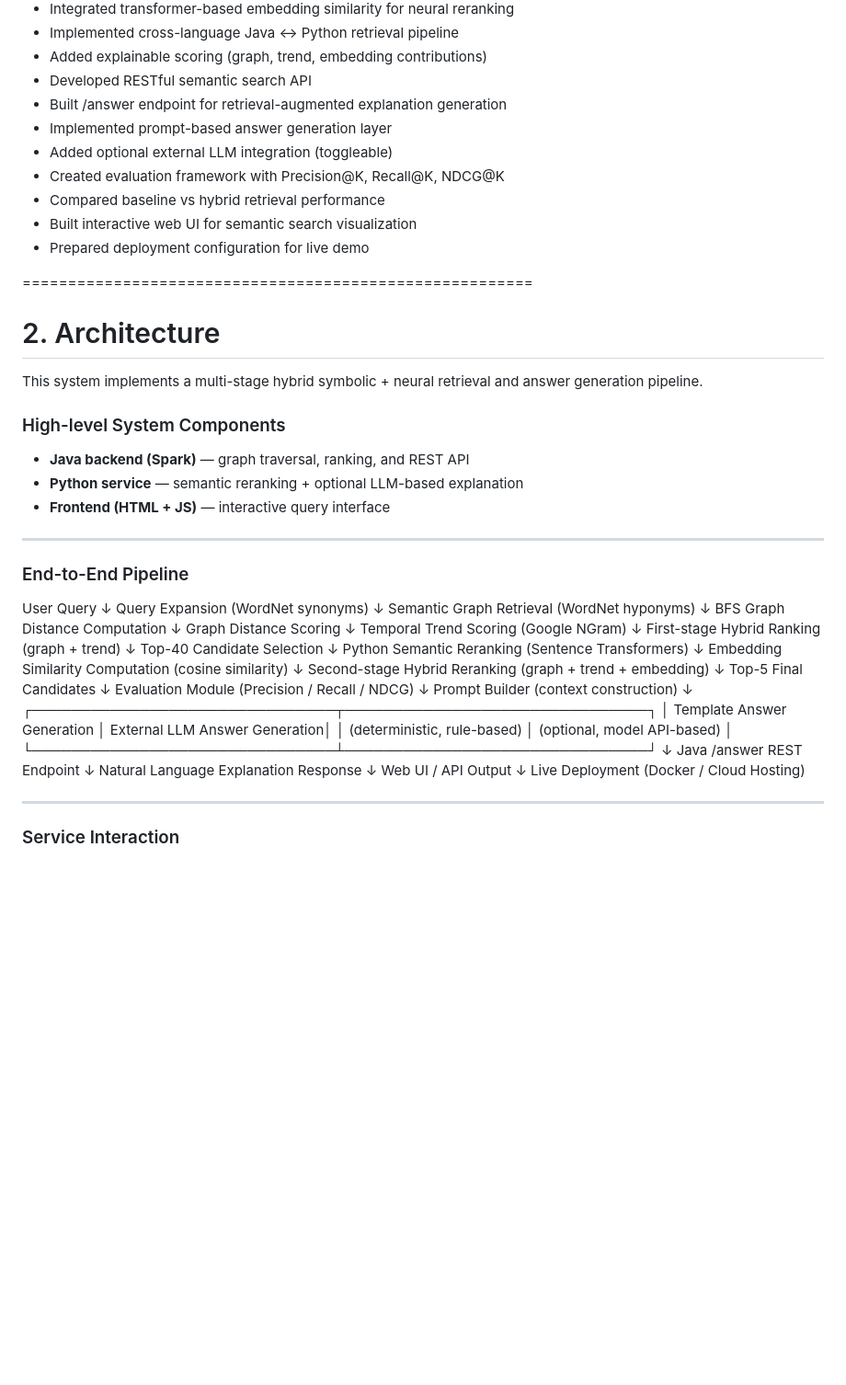
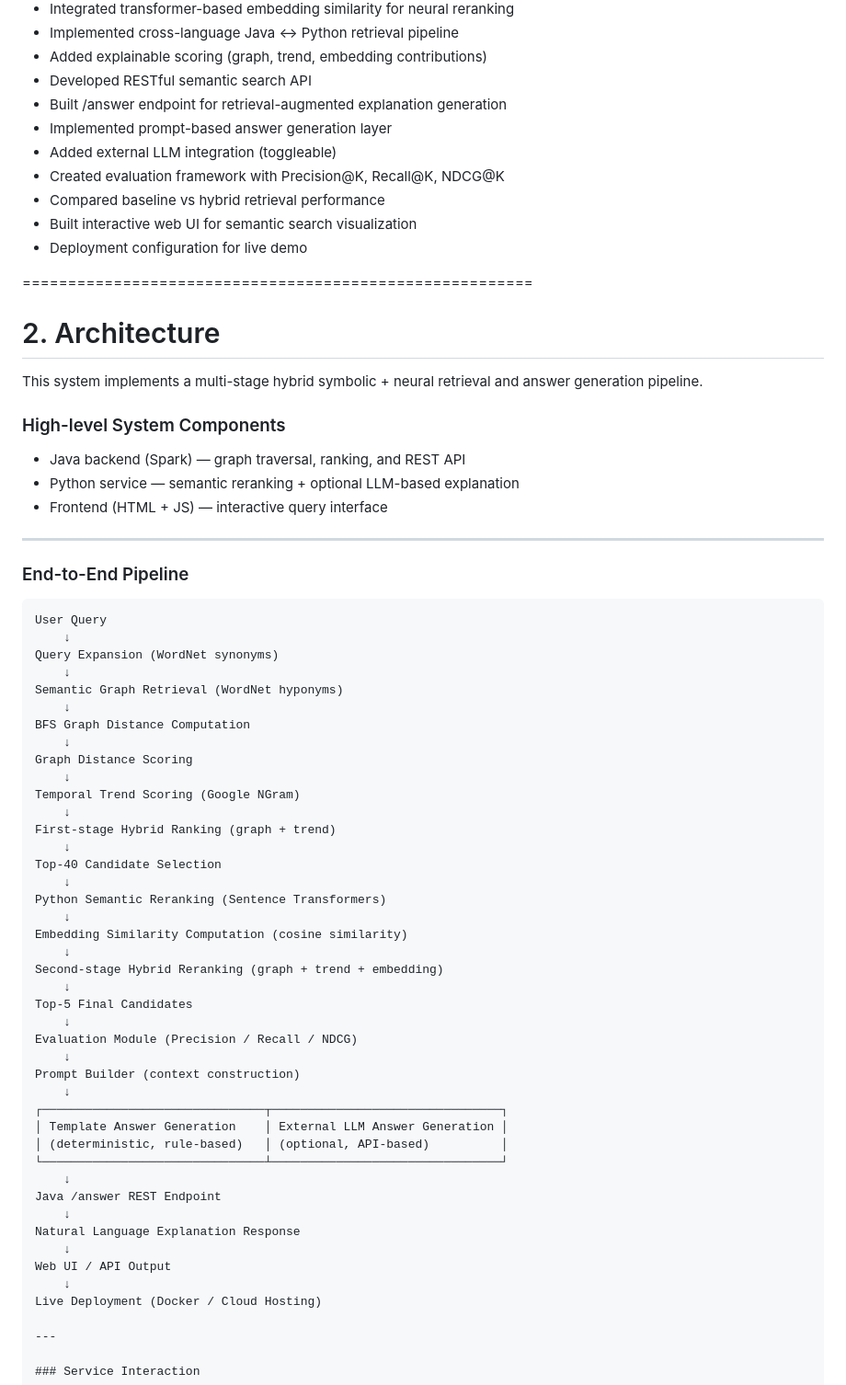
Before and after one commit to Anne4188/semantic-kg-ai, a Markdown page: README.md, the part around one of its changes. Shown at 92% size. GitHub-like rendering; blank space fills up the shorter version.

Commit message:
prepare for render deployment

````diff
--- a/README.md
+++ b/README.md
@@ -52,11 +52,11 @@ The LLM module can be enabled or disabled via command-line arguments.
 * Developed RESTful semantic search API
 * Built /answer endpoint for retrieval-augmented explanation generation
 * Implemented prompt-based answer generation layer
-* Added optional external LLM integration (toggleable)
+* Added external LLM integration (toggleable)
 * Created evaluation framework with Precision@K, Recall@K, NDCG@K
 * Compared baseline vs hybrid retrieval performance
 * Built interactive web UI for semantic search visualization
-* Prepared deployment configuration for live demo
+* Deployment configuration for live demo
 
 
 ========================================================
@@ -67,17 +67,16 @@ This system implements a multi-stage hybrid symbolic + neural retrieval and answ
 
 ### High-level System Components
 
-- **Java backend (Spark)** — graph traversal, ranking, and REST API
-- **Python service** — semantic reranking + optional LLM-based explanation
-- **Frontend (HTML + JS)** — interactive query interface
+- Java backend (Spark) — graph traversal, ranking, and REST API
+- Python service — semantic reranking + optional LLM-based explanation
+- Frontend (HTML + JS) — interactive query interface
 
 ---
 
 ### End-to-End Pipeline
 
 
-
-
+```text
 User Query
     ↓
 Query Expansion (WordNet synonyms)
@@ -106,10 +105,10 @@ Evaluation Module (Precision / Recall / NDCG)
     ↓
 Prompt Builder (context construction)
     ↓
-┌───────────────────────────────┬───────────────────────────────┐
-│ Template Answer Generation    │ External LLM Answer Generation│
-│ (deterministic, rule-based)   │ (optional, model API-based)   │
-└───────────────────────────────┴───────────────────────────────┘
+┌───────────────────────────────┬────────────────────────────────┐
+│ Template Answer Generation    │ External LLM Answer Generation │
+│ (deterministic, rule-based)   │ (optional, API-based)          │
+└───────────────────────────────┴────────────────────────────────┘
     ↓
 Java /answer REST Endpoint
     ↓
@@ -118,8 +117,6 @@ Natural Language Explanation Response
 Web UI / API Output
     ↓
 Live Deployment (Docker / Cloud Hosting)
-
-
 
 ---
 
````
Also changed, not shown: other parts of README.md (+18 -0 lines).
